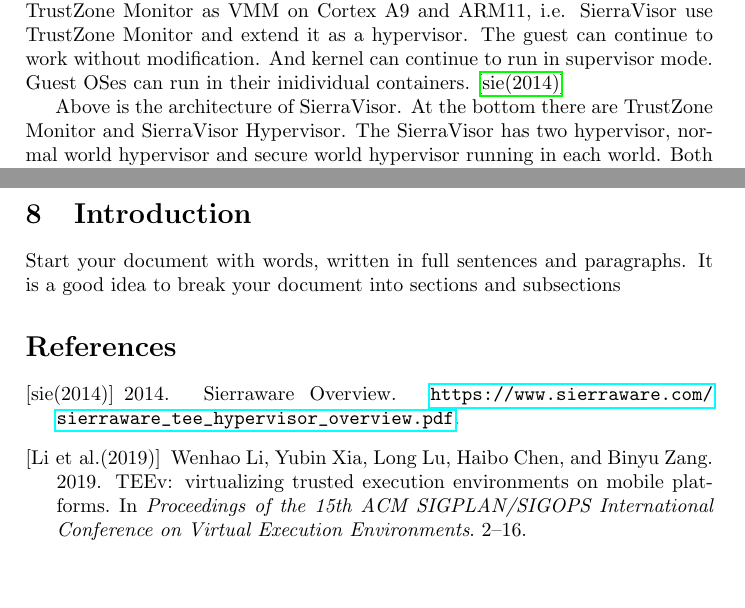
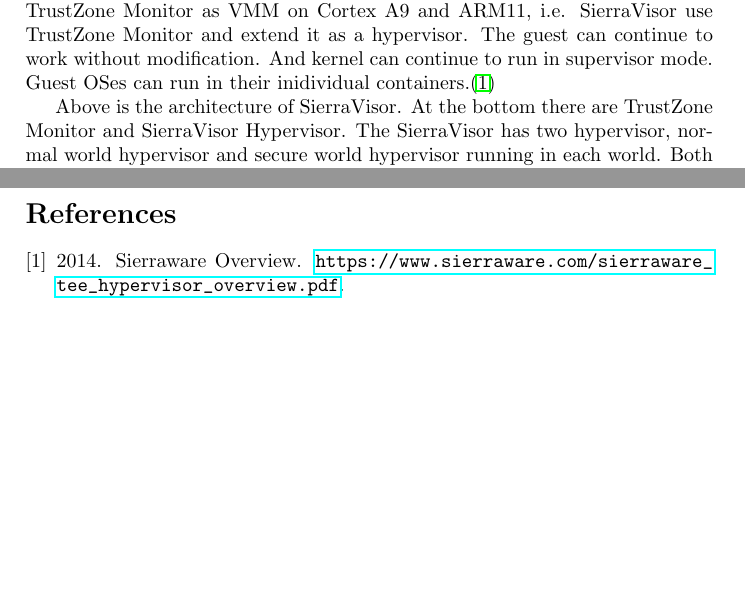
Before and after one commit to ShiqingLiu/SecureEL2-Report, a LaTeX paper (main.tex, which reads sections/hypervisor.tex): two parts of pages 3 and 7 of 7, joined at a grey line, cut so that both start at the same text. Compiled offline with pdfLaTeX.

Commit message:
fix reference

```diff
--- a/main.tex
+++ b/main.tex
@@ -4,7 +4,8 @@
 \usepackage{amsmath} \usepackage{graphicx}
 \usepackage[colorinlistoftodos]{todonotes} \usepackage{tikz}
 \usepackage{pdfpages} \usepackage{listings}
-
+\usepackage{booktabs}
+\usepackage[round,sort,numbers]{natbib}
 
 %------------------
 
@@ -46,13 +47,6 @@
 %The following code is not run because of the percentage sign, but you might find it useful for future work
 % \tableofcontents
 
-
-\section{Introduction}
-
-Start your document with words, written in full sentences and paragraphs.
-%Using the percentage symbol, you can include comments in your code that do not appear in the output.
-It is a good idea to break your document into sections and subsections
-
 \bibliographystyle{ACM-Reference-Format}
 \bibliography{SEL2}
 
--- a/sections/hypervisor.tex
+++ b/sections/hypervisor.tex
@@ -16,7 +16,7 @@
 
 \subsection{SierraVisor}
 
-Proposed by Sierraware, a company dedicated to deliver the virtualization technologies and security solutions, SierraVisor is a hypervisor for ARM which is integrated with TrustZone and Android. Specifically, SierraVisor supports TrustZone Monitor as VMM on Cortex A9 and ARM11, i.e. SierraVisor use TrustZone Monitor and extend it as a hypervisor. The guest can continue to work without modification. And kernel can continue to run in supervisor mode. Guest OSes can run in their inidividual containers.~\cite{sierraware}
+Proposed by Sierraware, a company dedicated to deliver the virtualization technologies and security solutions, SierraVisor is a hypervisor for ARM which is integrated with TrustZone and Android. Specifically, SierraVisor supports TrustZone Monitor as VMM on Cortex A9 and ARM11, i.e. SierraVisor use TrustZone Monitor and extend it as a hypervisor. The guest can continue to work without modification. And kernel can continue to run in supervisor mode. Guest OSes can run in their inidividual containers.\cite{sierraware}
 
 \begin{figure}
     \centering
```
Also changed, not shown: sections/software.tex (+1 -1 lines), main.pdf.
